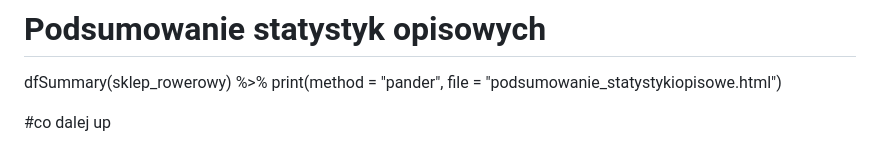
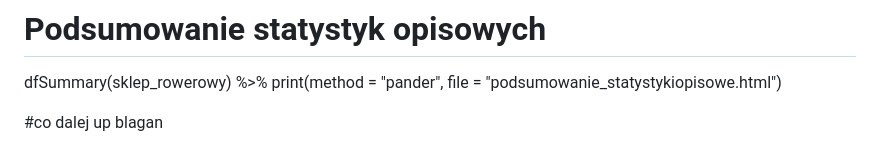
Before and after one commit to s202331/Piraci-z-Zatoki, a Markdown page: README.md, the part around the change. Rendered like a GitHub page.

Commit message:
cokolwiek

```diff
--- a/README.md
+++ b/README.md
@@ -240,3 +240,4 @@ sklep_rowerowy %\>% summarise(across(where(is.factor), \~ list(table(.))))
 dfSummary(sklep_rowerowy) %\>% print(method = "pander", file = "podsumowanie_statystykiopisowe.html")
 
 #co dalej up
+blagan
```
